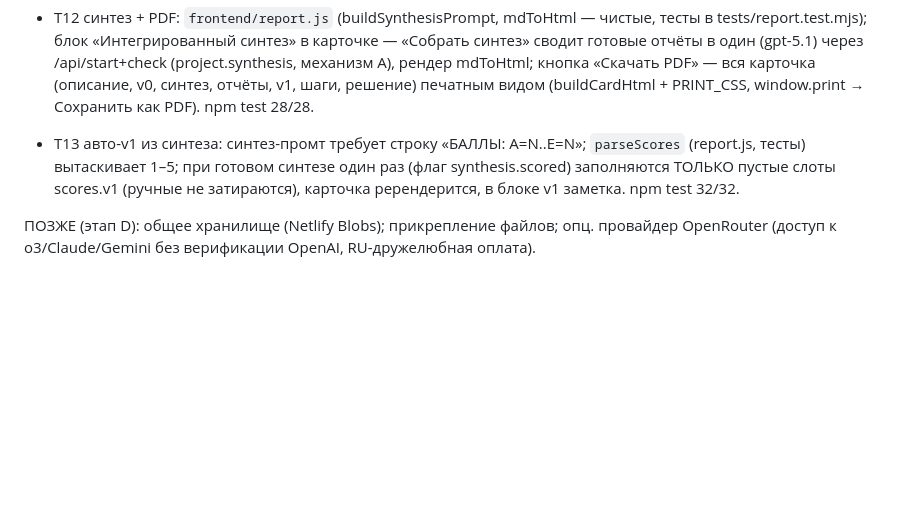
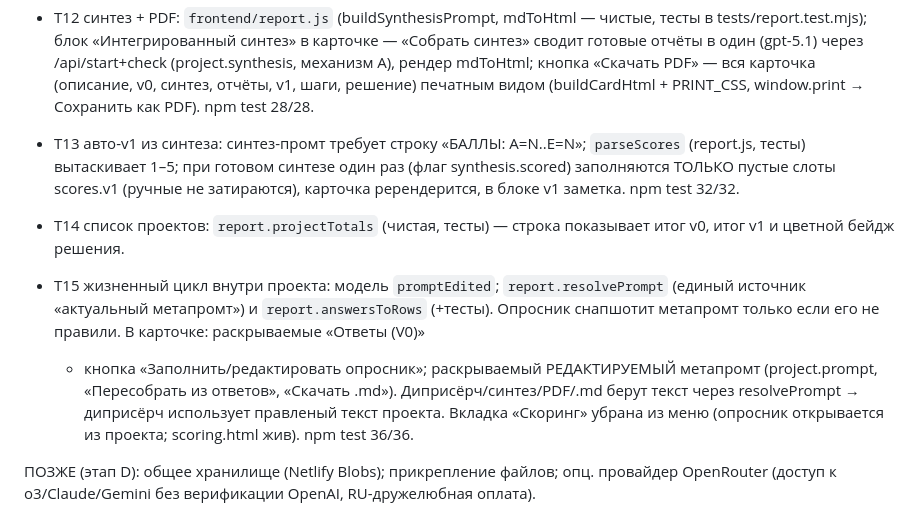
Before and after one commit to TuzovGleb/mts-scoring, a Markdown page: HANDOFF.md, the part around the change. Rendered like a GitHub page; blank space fills up the shorter version.

Commit message:
docs: HANDOFF — T12–T15 (синтез/PDF, авто-v1, итоги списка, жизненный цикл в проекте)

```diff
--- a/HANDOFF.md
+++ b/HANDOFF.md
@@ -109,6 +109,18 @@ data/             ← локальные данные, пароль (data/ПАР
   (флаг synthesis.scored) заполняются ТОЛЬКО пустые слоты scores.v1 (ручные не
   затираются), карточка ререндерится, в блоке v1 заметка. npm test 32/32.
 
+- T14 список проектов: `report.projectTotals` (чистая, тесты) — строка показывает
+  итог v0, итог v1 и цветной бейдж решения.
+
+- T15 жизненный цикл внутри проекта: модель `promptEdited`; `report.resolvePrompt`
+  (единый источник «актуальный метапромт») и `report.answersToRows` (+тесты). Опросник
+  снапшотит метапромт только если его не правили. В карточке: раскрываемые «Ответы (V0)»
+  + кнопка «Заполнить/редактировать опросник»; раскрываемый РЕДАКТИРУЕМЫЙ метапромт
+  (project.prompt, «Пересобрать из ответов», «Скачать .md»). Диприсёрч/синтез/PDF/.md
+  берут текст через resolvePrompt → диприсёрч использует правленый текст проекта.
+  Вкладка «Скоринг» убрана из меню (опросник открывается из проекта; scoring.html жив).
+  npm test 36/36.
+
 ПОЗЖЕ (этап D): общее хранилище
 (Netlify Blobs); прикрепление файлов; опц. провайдер OpenRouter (доступ к o3/Claude/Gemini
 без верификации OpenAI, RU-дружелюбная оплата).
```
